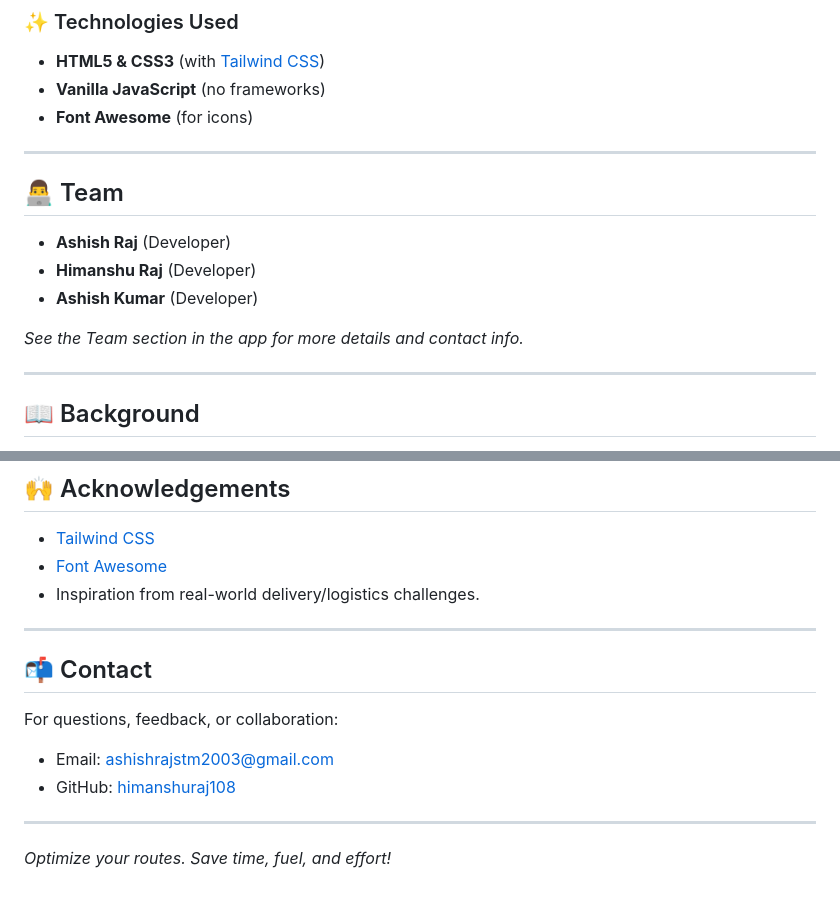
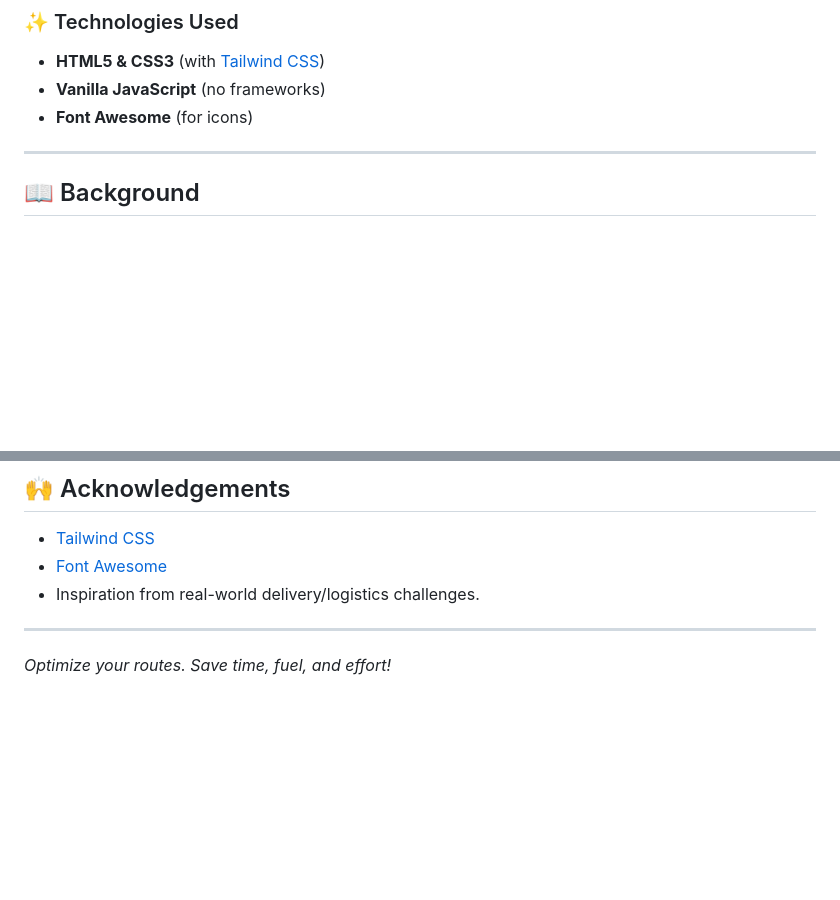
Before and after one commit to himanshuraj108/Food-Optimizer-Tool-using-HTML-CSS-JS, a Markdown page: README.md, 2 parts joined by grey strips. Drawn GitHub-style; blank space fills up the shorter version.

```diff
--- a/README.md
+++ b/README.md
@@ -82,15 +82,6 @@
 
 ---
 
-## 👨‍💻 Team
-
-- **Ashish Raj** (Developer)
-- **Himanshu Raj** (Developer)
-- **Ashish Kumar** (Developer)
-
-_See the Team section in the app for more details and contact info._
-
----
 
 ## 📖 Background
 
@@ -114,13 +105,5 @@ Contact the authors for integration or commercial use.
 
 ---
 
-## 📬 Contact
-
-For questions, feedback, or collaboration:
-
-- Email: [ashishrajstm2003@gmail.com](mailto:ashishrajstm2003@gmail.com)
-- GitHub: [himanshuraj108](https://github.com/himanshuraj108)
-
----
 
 _Optimize your routes. Save time, fuel, and effort!_
```
